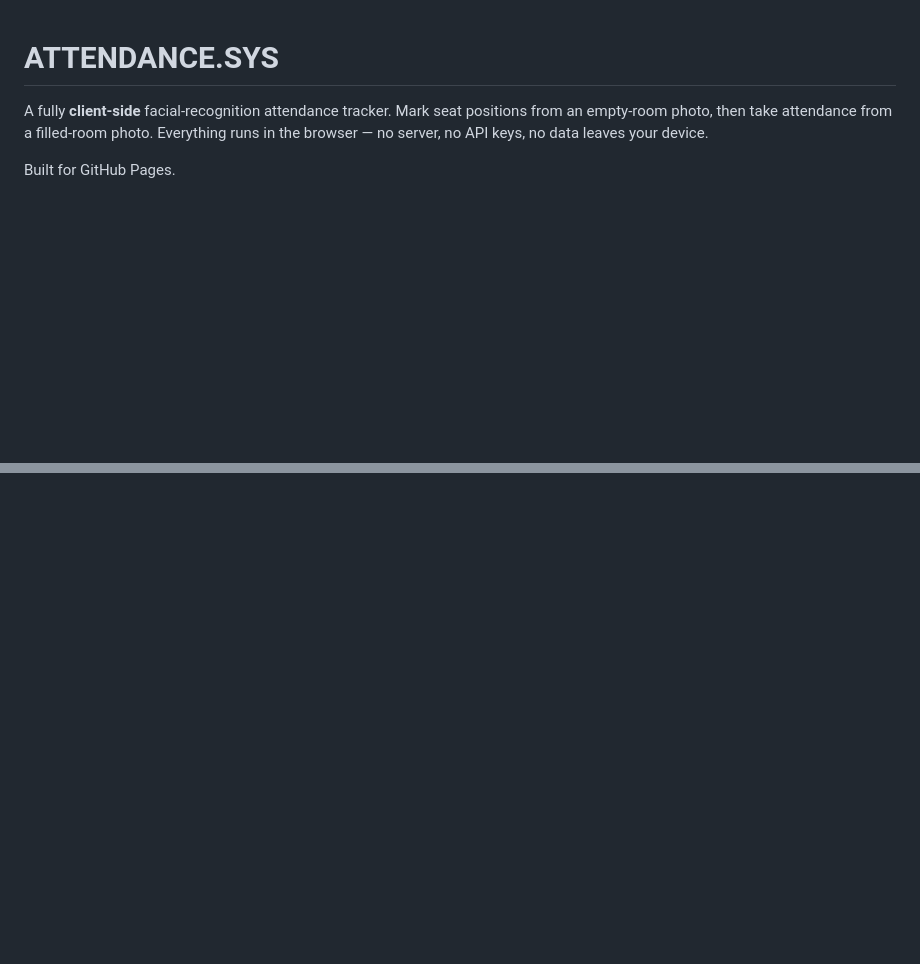
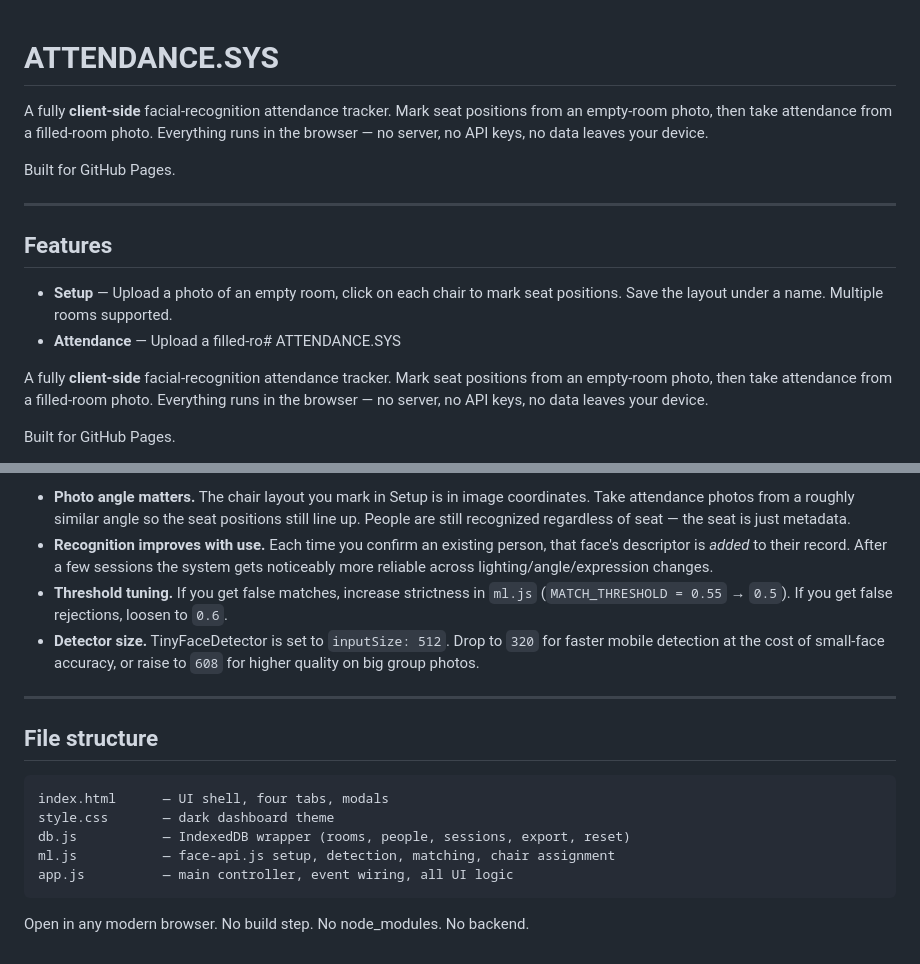
Before and after one commit to JohnComputers/Early-Bird-Attendance, a Markdown page: README.md, 2 parts joined by grey strips. Drawn GitHub-style; blank space fills up the shorter version.

````diff
--- a/README.md
+++ b/README.md
@@ -1,4 +1,15 @@
 # ATTENDANCE.SYS
+
+A fully **client-side** facial-recognition attendance tracker. Mark seat positions from an empty-room photo, then take attendance from a filled-room photo. Everything runs in the browser — no server, no API keys, no data leaves your device.
+
+Built for GitHub Pages.
+
+---
+
+## Features
+
+- **Setup** — Upload a photo of an empty room, click on each chair to mark seat positions. Save the layout under a name. Multiple rooms supported.
+- **Attendance** — Upload a filled-ro# ATTENDANCE.SYS
 
 A fully **client-side** facial-recognition attendance tracker. Mark seat positions from an empty-room photo, then take attendance from a filled-room photo. Everything runs in the browser — no server, no API keys, no data leaves your device.
 
@@ -80,0 +143,18 @@ Open in any modern browser. No build step. No node_modules. No backend.
+- **Photo angle matters.** The chair layout you mark in Setup is in image coordinates. Take attendance photos from a roughly similar angle so the seat positions still line up. People are still recognized regardless of seat — the seat is just metadata.
+- **Recognition improves with use.** Each time you confirm an existing person, that face's descriptor is *added* to their record. After a few sessions the system gets noticeably more reliable across lighting/angle/expression changes.
+- **Threshold tuning.** If you get false matches, increase strictness in `ml.js` (`MATCH_THRESHOLD = 0.55` → `0.5`). If you get false rejections, loosen to `0.6`.
+- **Detector size.** TinyFaceDetector is set to `inputSize: 512`. Drop to `320` for faster mobile detection at the cost of small-face accuracy, or raise to `608` for higher quality on big group photos.
+
+---
+
+## File structure
+
+```
+index.html      — UI shell, four tabs, modals
+style.css       — dark dashboard theme
+db.js           — IndexedDB wrapper (rooms, people, sessions, export, reset)
+ml.js           — face-api.js setup, detection, matching, chair assignment
+app.js          — main controller, event wiring, all UI logic
+```
+
+Open in any modern browser. No build step. No node_modules. No backend.
````
Also changed, not shown: other parts of README.md (+51 -0 lines).
